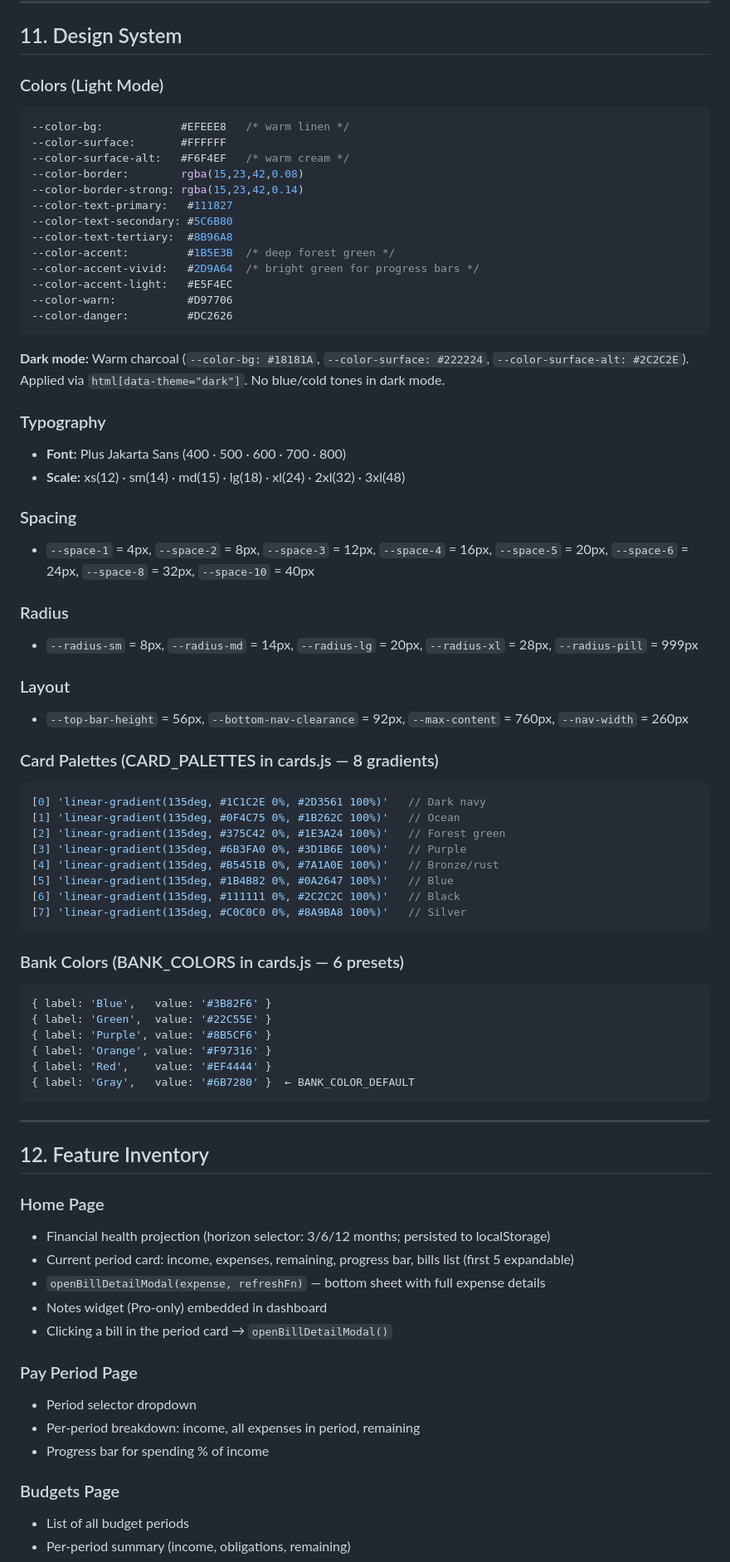
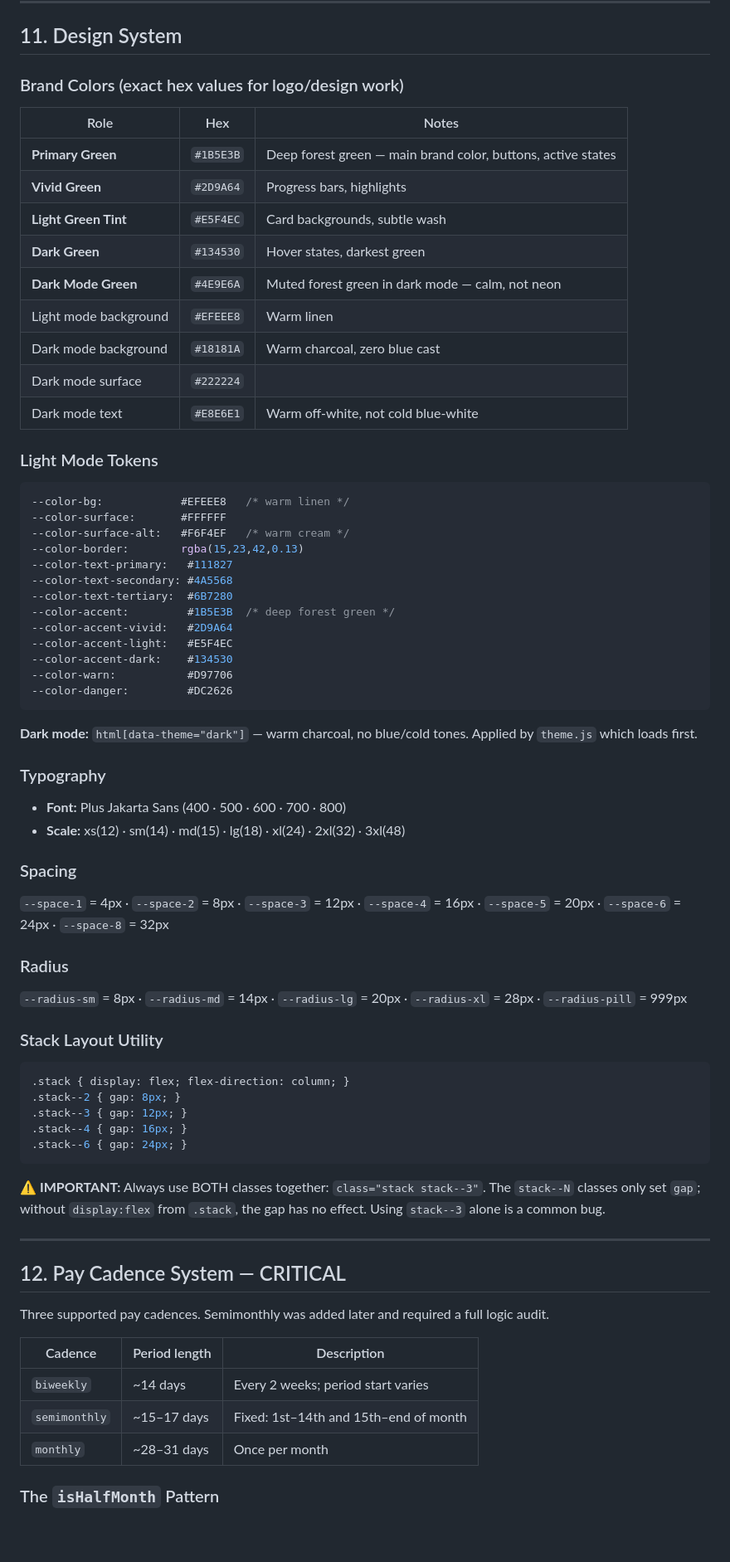
Before and after one commit to amielterry26/budget_peace-app, a Markdown page: AGENT_HANDOFF.md, the part around one of its changes. Shown at 83% size. GitHub-like rendering; blank space fills up the shorter version.

````diff
--- a/AGENT_HANDOFF.md
+++ b/AGENT_HANDOFF.md
@@ -467,77 +470,72 @@ Do NOT move money() to shared.js. Keep it page-local.
 
 ## 11. Design System
 
-### Colors (Light Mode)
+### Brand Colors (exact hex values for logo/design work)
+
+| Role | Hex | Notes |
+|------|-----|-------|
+| **Primary Green** | `#1B5E3B` | Deep forest green — main brand color, buttons, active states |
+| **Vivid Green** | `#2D9A64` | Progress bars, highlights |
+| **Light Green Tint** | `#E5F4EC` | Card backgrounds, subtle wash |
+| **Dark Green** | `#134530` | Hover states, darkest green |
+| **Dark Mode Green** | `#4E9E6A` | Muted forest green in dark mode — calm, not neon |
+| Light mode background | `#EFEEE8` | Warm linen |
+| Dark mode background | `#18181A` | Warm charcoal, zero blue cast |
+| Dark mode surface | `#222224` | |
+| Dark mode text | `#E8E6E1` | Warm off-white, not cold blue-white |
+
+### Light Mode Tokens
 ```css
 --color-bg:            #EFEEE8   /* warm linen */
 --color-surface:       #FFFFFF
 --color-surface-alt:   #F6F4EF   /* warm cream */
---color-border:        rgba(15,23,42,0.08)
---color-border-strong: rgba(15,23,42,0.14)
+--color-border:        rgba(15,23,42,0.13)
 --color-text-primary:   #111827
---color-text-secondary: #5C6B80
---color-text-tertiary:  #8B96A8
+--color-text-secondary: #4A5568
+--color-text-tertiary:  #6B7280
 --color-accent:         #1B5E3B  /* deep forest green */
---color-accent-vivid:   #2D9A64  /* bright green for progress bars */
+--color-accent-vivid:   #2D9A64
 --color-accent-light:   #E5F4EC
+--color-accent-dark:    #134530
 --color-warn:           #D97706
 --color-danger:         #DC2626
 ```
 
-**Dark mode:** Warm charcoal (`--color-bg: #18181A`, `--color-surface: #222224`, `--color-surface-alt: #2C2C2E`). Applied via `html[data-theme="dark"]`. No blue/cold tones in dark mode.
+**Dark mode:** `html[data-theme="dark"]` — warm charcoal, no blue/cold tones. Applied by `theme.js` which loads first.
 
 ### Typography
 - **Font:** Plus Jakarta Sans (400 · 500 · 600 · 700 · 800)
 - **Scale:** xs(12) · sm(14) · md(15) · lg(18) · xl(24) · 2xl(32) · 3xl(48)
 
 ### Spacing
-- `--space-1` = 4px, `--space-2` = 8px, `--space-3` = 12px, `--space-4` = 16px, `--space-5` = 20px, `--space-6` = 24px, `--space-8` = 32px, `--space-10` = 40px
+`--space-1` = 4px · `--space-2` = 8px · `--space-3` = 12px · `--space-4` = 16px · `--space-5` = 20px · `--space-6` = 24px · `--space-8` = 32px
 
 ### Radius
-- `--radius-sm` = 8px, `--radius-md` = 14px, `--radius-lg` = 20px, `--radius-xl` = 28px, `--radius-pill` = 999px
+`--radius-sm` = 8px · `--radius-md` = 14px · `--radius-lg` = 20px · `--radius-xl` = 28px · `--radius-pill` = 999px
 
-### Layout
-- `--top-bar-height` = 56px, `--bottom-nav-clearance` = 92px, `--max-content` = 760px, `--nav-width` = 260px
+### Stack Layout Utility
 
-### Card Palettes (CARD_PALETTES in cards.js — 8 gradients)
-```javascript
-[0] 'linear-gradient(135deg, #1C1C2E 0%, #2D3561 100%)'   // Dark navy
-[1] 'linear-gradient(135deg, #0F4C75 0%, #1B262C 100%)'   // Ocean
-[2] 'linear-gradient(135deg, #375C42 0%, #1E3A24 100%)'   // Forest green
-[3] 'linear-gradient(135deg, #6B3FA0 0%, #3D1B6E 100%)'   // Purple
-[4] 'linear-gradient(135deg, #B5451B 0%, #7A1A0E 100%)'   // Bronze/rust
-[5] 'linear-gradient(135deg, #1B4B82 0%, #0A2647 100%)'   // Blue
-[6] 'linear-gradient(135deg, #111111 0%, #2C2C2C 100%)'   // Black
-[7] 'linear-gradient(135deg, #C0C0C0 0%, #8A9BA8 100%)'   // Silver
+```css
+.stack { display: flex; flex-direction: column; }
+.stack--2 { gap: 8px; }
+.stack--3 { gap: 12px; }
+.stack--4 { gap: 16px; }
+.stack--6 { gap: 24px; }
 ```
 
-### Bank Colors (BANK_COLORS in cards.js — 6 presets)
-```javascript
-{ label: 'Blue',   value: '#3B82F6' }
-{ label: 'Green',  value: '#22C55E' }
-{ label: 'Purple', value: '#8B5CF6' }
-{ label: 'Orange', value: '#F97316' }
-{ label: 'Red',    value: '#EF4444' }
-{ label: 'Gray',   value: '#6B7280' }  ← BANK_COLOR_DEFAULT
-```
+**⚠ IMPORTANT:** Always use BOTH classes together: `class="stack stack--3"`. The `stack--N` classes only set `gap`; without `display:flex` from `.stack`, the gap has no effect. Using `stack--3` alone is a common bug.
 
 ---
 
-## 12. Feature Inventory
+## 12. Pay Cadence System — CRITICAL
 
-### Home Page
-- Financial health projection (horizon selector: 3/6/12 months; persisted to localStorage)
-- Current period card: income, expenses, remaining, progress bar, bills list (first 5 expandable)
-- `openBillDetailModal(expense, refreshFn)` — bottom sheet with full expense details
-- Notes widget (Pro-only) embedded in dashboard
-- Clicking a bill in the period card → `openBillDetailModal()`
+Three supported pay cadences. Semimonthly was added later and required a full logic audit.
 
-### Pay Period Page
-- Period selector dropdown
-- Per-period breakdown: income, all expenses in period, remaining
-- Progress bar for spending % of income
+| Cadence | Period length | Description |
+|---------|--------------|-------------|
+| `biweekly` | ~14 days | Every 2 weeks; period start varies |
+| `semimonthly` | ~15–17 days | Fixed: 1st–14th and 15th–end of month |
+| `monthly` | ~28–31 days | Once per month |
 
-### Budgets Page
-- List of all budget periods
-- Per-period summary (income, obligations, remaining)
+### The `isHalfMonth` Pattern
 
````
Also changed, not shown: other parts of AGENT_HANDOFF.md (+314 -251 lines).
